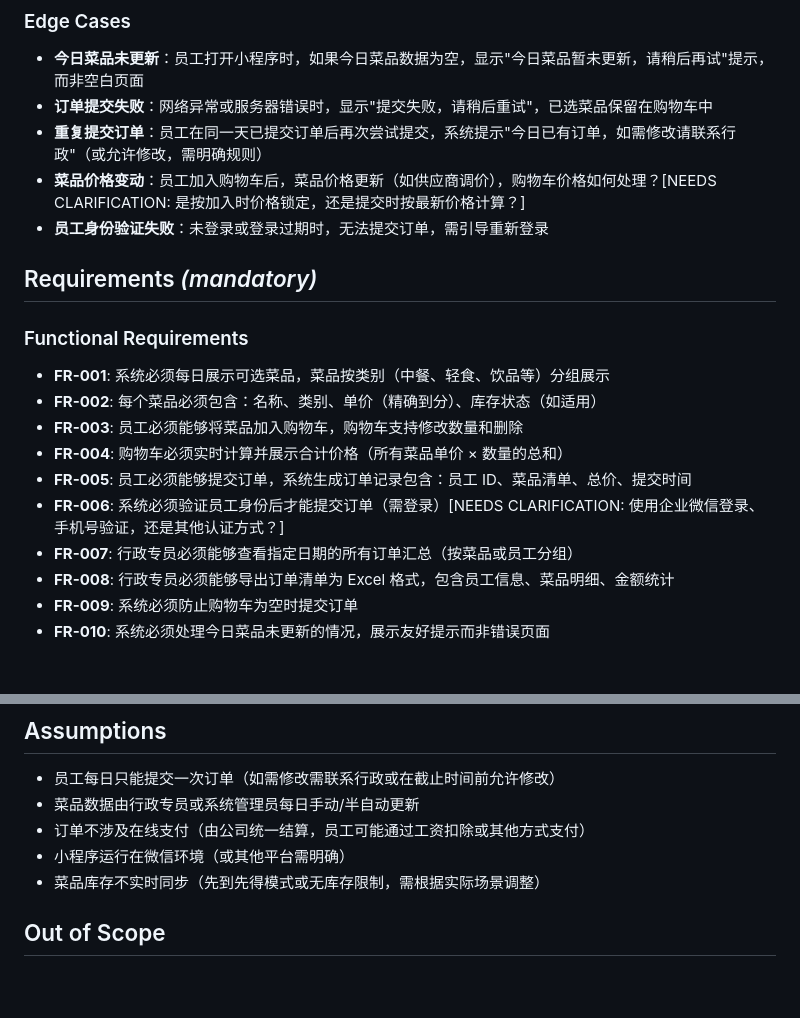
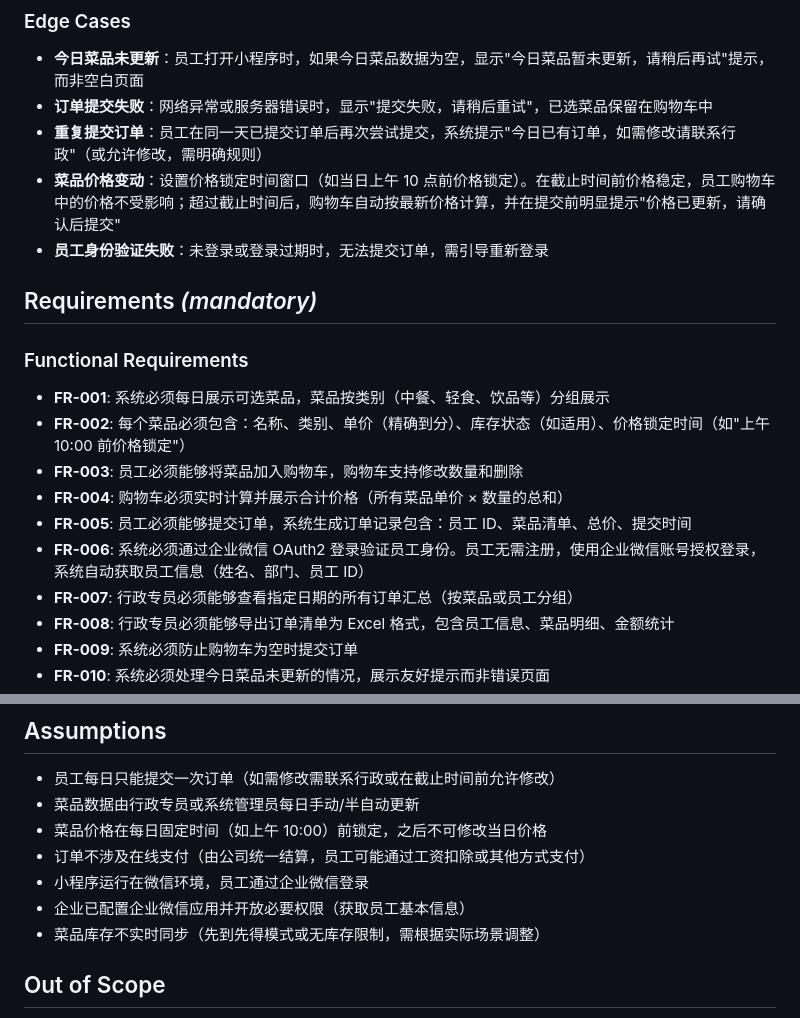
Before and after one commit to sunfishlk/speckit-order-system, a Markdown page: specs/001-employee-meal-ordering/spec.md, 2 parts joined by grey strips. Drawn GitHub-style; blank space fills up the shorter version.

Commit message:
:memo: 3.clarify 明确细节问题 考虑争议点

```diff
--- a/specs/001-employee-meal-ordering/spec.md
+++ b/specs/001-employee-meal-ordering/spec.md
@@ -77,7 +77,7 @@
 - **今日菜品未更新**：员工打开小程序时，如果今日菜品数据为空，显示"今日菜品暂未更新，请稍后再试"提示，而非空白页面
 - **订单提交失败**：网络异常或服务器错误时，显示"提交失败，请稍后重试"，已选菜品保留在购物车中
 - **重复提交订单**：员工在同一天已提交订单后再次尝试提交，系统提示"今日已有订单，如需修改请联系行政"（或允许修改，需明确规则）
-- **菜品价格变动**：员工加入购物车后，菜品价格更新（如供应商调价），购物车价格如何处理？[NEEDS CLARIFICATION: 是按加入时价格锁定，还是提交时按最新价格计算？]
+- **菜品价格变动**：设置价格锁定时间窗口（如当日上午 10 点前价格锁定）。在截止时间前价格稳定，员工购物车中的价格不受影响；超过截止时间后，购物车自动按最新价格计算，并在提交前明显提示"价格已更新，请确认后提交"
 - **员工身份验证失败**：未登录或登录过期时，无法提交订单，需引导重新登录
 
 ## Requirements *(mandatory)*
@@ -85,11 +85,11 @@
 ### Functional Requirements
 
 - **FR-001**: 系统必须每日展示可选菜品，菜品按类别（中餐、轻食、饮品等）分组展示
-- **FR-002**: 每个菜品必须包含：名称、类别、单价（精确到分）、库存状态（如适用）
+- **FR-002**: 每个菜品必须包含：名称、类别、单价（精确到分）、库存状态（如适用）、价格锁定时间（如"上午 10:00 前价格锁定"）
 - **FR-003**: 员工必须能够将菜品加入购物车，购物车支持修改数量和删除
 - **FR-004**: 购物车必须实时计算并展示合计价格（所有菜品单价 × 数量的总和）
 - **FR-005**: 员工必须能够提交订单，系统生成订单记录包含：员工 ID、菜品清单、总价、提交时间
-- **FR-006**: 系统必须验证员工身份后才能提交订单（需登录）[NEEDS CLARIFICATION: 使用企业微信登录、手机号验证，还是其他认证方式？]
+- **FR-006**: 系统必须通过企业微信 OAuth2 登录验证员工身份。员工无需注册，使用企业微信账号授权登录，系统自动获取员工信息（姓名、部门、员工 ID）
 - **FR-007**: 行政专员必须能够查看指定日期的所有订单汇总（按菜品或员工分组）
 - **FR-008**: 行政专员必须能够导出订单清单为 Excel 格式，包含员工信息、菜品明细、金额统计
 - **FR-009**: 系统必须防止购物车为空时提交订单
@@ -118,8 +118,10 @@
 
 - 员工每日只能提交一次订单（如需修改需联系行政或在截止时间前允许修改）
 - 菜品数据由行政专员或系统管理员每日手动/半自动更新
+- 菜品价格在每日固定时间（如上午 10:00）前锁定，之后不可修改当日价格
 - 订单不涉及在线支付（由公司统一结算，员工可能通过工资扣除或其他方式支付）
-- 小程序运行在微信环境（或其他平台需明确）
+- 小程序运行在微信环境，员工通过企业微信登录
+- 企业已配置企业微信应用并开放必要权限（获取员工基本信息）
 - 菜品库存不实时同步（先到先得模式或无库存限制，需根据实际场景调整）
 
 ## Out of Scope
```
Also changed, not shown: 1 other file.
